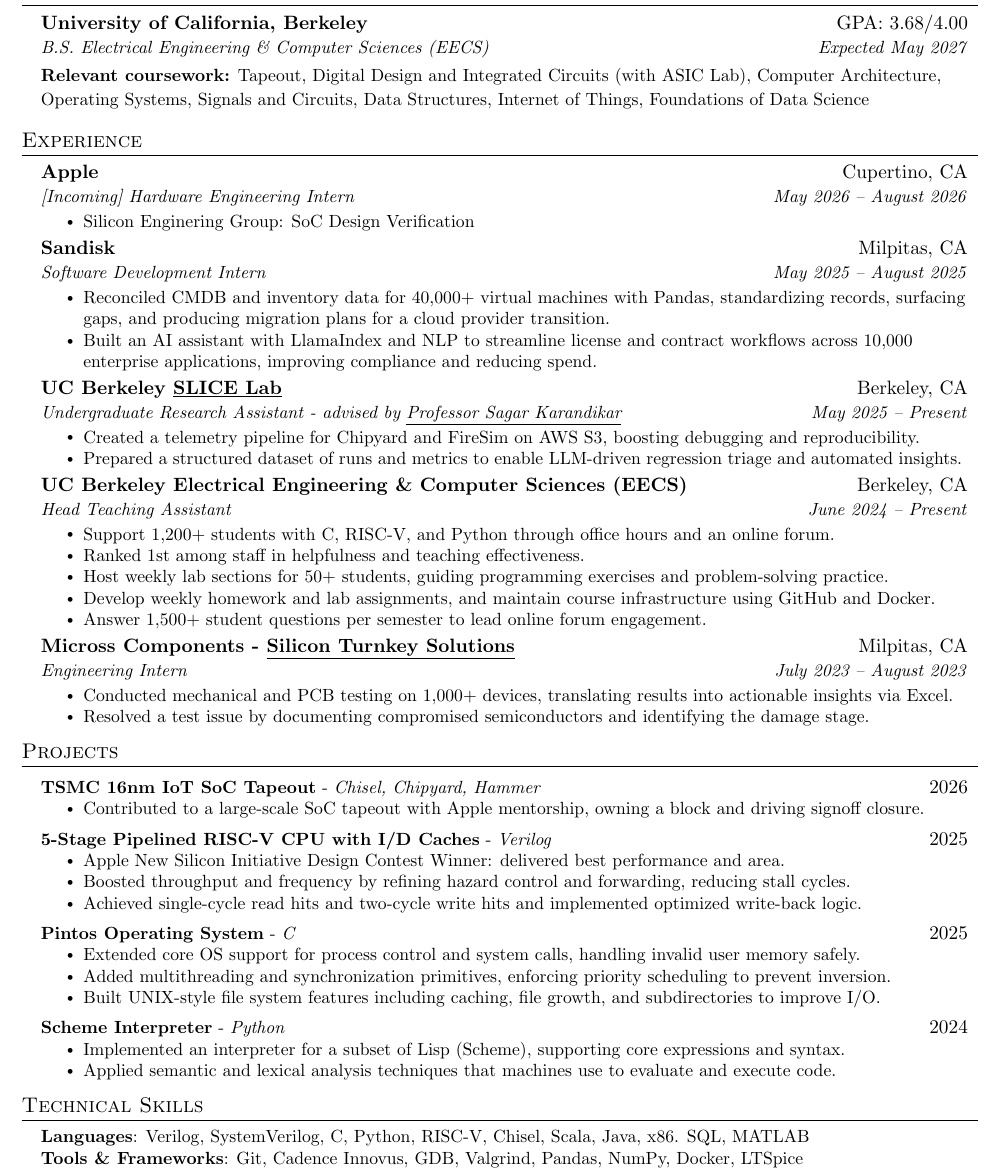
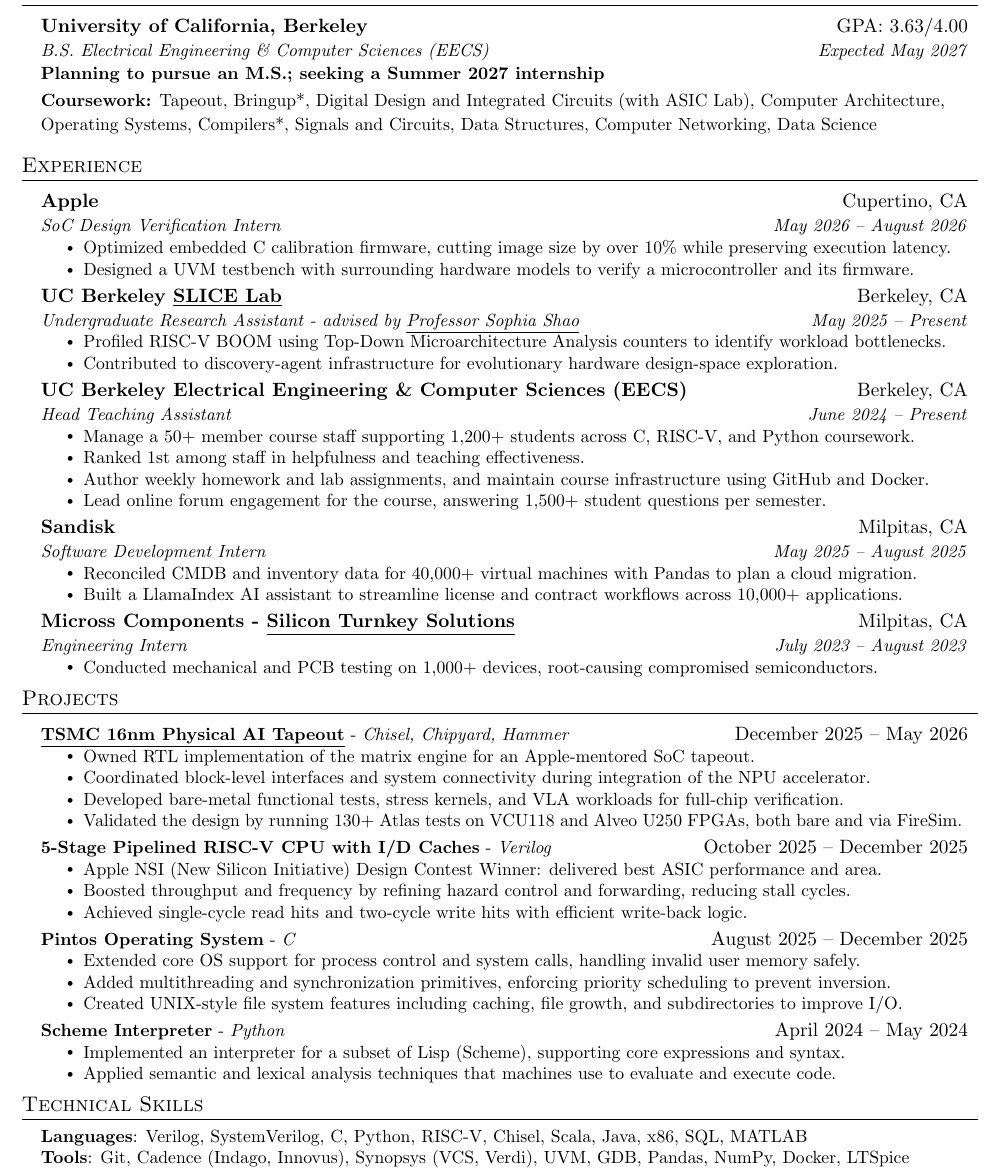
Before and after one commit to reed-nicolas/reed-nicolas.github.io, a LaTeX CV (_latex/resume.tex): part of the page, cut so that both start at the same text. Compiled offline with pdfLaTeX.

Commit message:
feat: 21 July 2026

```diff
--- a/_latex/resume.tex
+++ b/_latex/resume.tex
@@ -66,11 +62,11 @@
 }
 
 \newcommand{\resumeSubheading}[4]{
-  \vspace{-2pt}\item
+  \item
     \begin{tabular*}{0.97\textwidth}[t]{l@{\extracolsep{\fill}}r}
       \textbf{#1} & #2 \\
       \textit{\small#3} & \textit{\small #4} \\
-    \end{tabular*}\vspace{-5pt}
+    \end{tabular*}\vspace{-7pt}
 }
 
 \newcommand{\resumeSubSubheading}[2]{
@@ -94,7 +90,7 @@
 \newcommand{\resumeSubHeadingListStart}{\begin{itemize}[leftmargin=0.15in, label={}]}
 \newcommand{\resumeSubHeadingListEnd}{\end{itemize}}
 \newcommand{\resumeItemListStart}{\begin{itemize}}
-\newcommand{\resumeItemListEnd}{\end{itemize}\vspace{-5pt}}
+\newcommand{\resumeItemListEnd}{\end{itemize}\vspace{-7pt}}
 
 %-------------------------------------------
 %%%%%%  RESUME STARTS HERE  %%%%%%%%%%%%%%%%%%%%%%%%%%%%
@@ -115,90 +111,91 @@
 \section{Education}
   \resumeSubHeadingListStart
     \resumeSubheading
-      {University of California, Berkeley}{GPA: 3.68/4.00}
+      {University of California, Berkeley}{GPA: 3.63/4.00}
       {B.S.\ Electrical Engineering \& Computer Sciences (EECS)}{Expected May 2027}
 
-      %–– small vertical gap ––
-      \vspace{5pt} % adjust to taste (1–2 pt works well)
+      \vspace{4pt}
 
-      {\small\textbf{Relevant coursework:} Tapeout, Digital Design and Integrated Circuits (with ASIC Lab), Computer Architecture, Operating Systems, Signals and Circuits, Data Structures, Internet of Things, Foundations of Data Science}
+      {\small \textbf{Planning to pursue an M.S.; seeking a Summer 2027 internship} \\[2pt]
+
+      \textbf{Coursework:} Tapeout, Bringup*, Digital Design and Integrated Circuits (with ASIC Lab), Computer Architecture, Operating Systems, Compilers*, Signals and Circuits, Data Structures, Computer Networking, Data Science}
   \resumeSubHeadingListEnd
 
 %-----------EXPERIENCE-----------
 \section{Experience}
   \resumeSubHeadingListStart
+    \resumeSubheading
+      {Apple}{Cupertino, CA}
+      {SoC Design Verification Intern}{May 2026 -- August 2026}
+      \resumeItemListStart
+        \resumeItem{Optimized embedded C calibration firmware, cutting image size by over 10\% while preserving execution latency.}
+        \resumeItem{Designed a UVM testbench with surrounding hardware models to verify a microcontroller and its firmware.}
+      \resumeItemListEnd
 
     \resumeSubheading
-      {Apple}{Cupertino, CA}
-      {[Incoming] Hardware Engineering Intern}{May 2026 -- August 2026}
+      {UC Berkeley \href{https://slice.eecs.berkeley.edu}{\underline{SLICE Lab}}}{Berkeley, CA}
+      {Undergraduate Research Assistant - advised by \href{https://people.eecs.berkeley.edu/~ysshao/}{\underline{Professor Sophia Shao}}}{May 2025 -- Present}
       \resumeItemListStart
-        \resumeItem{Silicon Enginering Group: SoC Design Verification}
+        \resumeItem{Profiled RISC-V BOOM using Top-Down Microarchitecture Analysis counters to identify workload bottlenecks.}
+        \resumeItem{Contributed to discovery-agent infrastructure for evolutionary hardware design-space exploration.}
+      \resumeItemListEnd
+
+    \resumeSubheading
+      {UC Berkeley Electrical Engineering \& Computer Sciences (EECS)}{Berkeley, CA}
+      {Head Teaching Assistant}{June 2024 -- Present}
+      \resumeItemListStart
+        \resumeItem{Manage a 50+ member course staff supporting 1,200+ students across C, RISC-V, and Python coursework.}
+        \resumeItem{Ranked 1st among staff in helpfulness and teaching effectiveness.}
+        \resumeItem{Author weekly homework and lab assignments, and maintain course infrastructure using GitHub and Docker.}
+        \resumeItem{Lead online forum engagement for the course, answering 1,500+ student questions per semester.}
       \resumeItemListEnd
 
     \resumeSubheading
       {Sandisk}{Milpitas, CA}
       {Software Development Intern}{May 2025 -- August 2025}
       \resumeItemListStart
-        \resumeItem{Reconciled CMDB and inventory data for 40,000+ virtual machines with Pandas, standardizing records, surfacing gaps, and producing migration plans for a cloud provider transition.}
-        \resumeItem{Built an AI assistant with LlamaIndex and NLP to streamline license and contract workflows across 10,000 enterprise applications, improving compliance and reducing spend.}
-      \resumeItemListEnd
-
-    \resumeSubheading
-      {UC Berkeley \href{https://slice.eecs.berkeley.edu}{\underline{SLICE Lab}}}{Berkeley, CA}
-      {Undergraduate Research Assistant - advised by \href{https://sagark.org/}{\underline{Professor Sagar Karandikar}}}{May 2025 -- Present}
-      \resumeItemListStart
-        \resumeItem{Created a telemetry pipeline for Chipyard and FireSim on AWS S3, boosting debugging and reproducibility.}
-        \resumeItem{Prepared a structured dataset of runs and metrics to enable LLM-driven regression triage and automated insights.}
-      \resumeItemListEnd
-
-    \resumeSubheading
-      {UC Berkeley Electrical Engineering \& Computer Sciences (EECS)}{Berkeley, CA}
-      {Head Teaching Assistant}{June 2024 -- Present}
-      \resumeItemListStart
-        \resumeItem{Support 1,200+ students with C, RISC-V, and Python through office hours and an online forum.}
-        \resumeItem{Ranked 1st among staff in helpfulness and teaching effectiveness.}
-        \resumeItem{Host weekly lab sections for 50+ students, guiding programming exercises and problem-solving practice.}
-        \resumeItem{Develop weekly homework and lab assignments, and maintain course infrastructure using GitHub and Docker.}
-        \resumeItem{Answer 1{,}500+ student questions per semester to lead online forum engagement.}
+        \resumeItem{Reconciled CMDB and inventory data for 40,000+ virtual machines with Pandas to plan a cloud migration.}
+        \resumeItem{Built a LlamaIndex AI assistant to streamline license and contract workflows across 10,000+ applications.}
       \resumeItemListEnd
 
     \resumeSubheading
       {Micross Components - \href{https://www.micross.com/home/global/north-america/silicon-turnkey-solutions-milpitas-ca}{\underline{Silicon Turnkey Solutions}}}{Milpitas, CA}
       {Engineering Intern}{July 2023 -- August 2023}
       \resumeItemListStart
-        \resumeItem{Conducted mechanical and PCB testing on 1,000+ devices, translating results into actionable insights via Excel.}
-        \resumeItem{Resolved a test issue by documenting compromised semiconductors and identifying the damage stage.}
+        \resumeItem{Conducted mechanical and PCB testing on 1,000+ devices, root-causing compromised semiconductors.}
       \resumeItemListEnd
-
   \resumeSubHeadingListEnd
 
 %-----------PROJECTS-----------
 \section{Projects}
   \resumeSubHeadingListStart
     \resumeProjectHeading
-      {\textbf{TSMC 16nm IoT SoC Tapeout} - \textit{Chisel, Chipyard, Hammer}}{2026}
+      {\textbf{\href{https://github.com/ucb-bar/atlas-npu}{\underline{TSMC 16nm Physical AI Tapeout}}} - \textit{Chisel, Chipyard, Hammer}}{December 2025 -- May 2026}
       \resumeItemListStart
-        \resumeItem{Contributed to a large-scale SoC tapeout with Apple mentorship, owning a block and driving signoff closure.}
+        \resumeItem{Owned RTL implementation of the matrix engine for an Apple-mentored SoC tapeout.}
+        \resumeItem{Coordinated block-level interfaces and system connectivity during integration of the NPU accelerator.}
+        \resumeItem{Developed bare-metal functional tests, stress kernels, and VLA workloads for full-chip verification.}
+        \resumeItem{Validated the design by running 130+ Atlas tests on VCU118 and Alveo U250 FPGAs, both bare and via FireSim.}
       \resumeItemListEnd
 
     \resumeProjectHeading
-      {\textbf{5-Stage Pipelined RISC{-}V CPU with I/D Caches} - \textit{Verilog}}{2025}
+      {\textbf{5-Stage Pipelined RISC{-}V CPU with I/D Caches} - \textit{Verilog}}{October 2025 -- December 2025}
       \resumeItemListStart
-        \resumeItem{Apple New Silicon Initiative Design Contest Winner: delivered best performance and area.}
+        \resumeItem{Apple NSI (New Silicon Initiative) Design Contest Winner: delivered best ASIC performance and area.}
         \resumeItem{Boosted throughput and frequency by refining hazard control and forwarding, reducing stall cycles.}
-        \resumeItem{Achieved single-cycle read hits and two-cycle write hits and implemented optimized write-back logic.}
+        \resumeItem{Achieved single-cycle read hits and two-cycle write hits with efficient write-back logic.}
       \resumeItemListEnd
 
     \resumeProjectHeading
-      {\textbf{Pintos Operating System} - \textit{C}}{2025}
+      {\textbf{Pintos Operating System} - \textit{C}}{August 2025 -- December 2025}
       \resumeItemListStart
         \resumeItem{Extended core OS support for process control and system calls, handling invalid user memory safely.}
         \resumeItem{Added multithreading and synchronization primitives, enforcing priority scheduling to prevent inversion.}
-        \resumeItem{Built UNIX-style file system features including caching, file growth, and subdirectories to improve I/O.}
+        \resumeItem{Created UNIX-style file system features including caching, file growth, and subdirectories to improve I/O.}
       \resumeItemListEnd
 
     \resumeProjectHeading
-      {\textbf{Scheme Interpreter} - \textit{Python}}{2024}
+      {\textbf{Scheme Interpreter} - \textit{Python}}{April 2024 -- May 2024}
       \resumeItemListStart
         \resumeItem{Implemented an interpreter for a subset of Lisp (Scheme), supporting core expressions and syntax.}
         \resumeItem{Applied semantic and lexical analysis techniques that machines use to evaluate and execute code.}
@@ -208,8 +205,8 @@
 %-----------TECHNICAL SKILLS-----------
 \section{Technical Skills}
   \begin{itemize}[leftmargin=0.15in, label={}]
-  \small{\item{\textbf{Languages}: Verilog, SystemVerilog, C, Python, RISC{-}V, Chisel, Scala, Java, x86. SQL, MATLAB \\
-          \textbf{Tools \& Frameworks}: Git, Cadence Innovus, GDB, Valgrind, Pandas, NumPy, Docker, LTSpice}}
+    \small{\item{\textbf{Languages}: Verilog, SystemVerilog, C, Python, RISC{-}V, Chisel, Scala, Java, x86, SQL, MATLAB \\
+            \textbf{Tools}: Git, Cadence (Indago, Innovus), Synopsys (VCS, Verdi), UVM, GDB, Pandas, NumPy, Docker, LTSpice}}
   \end{itemize}
 
 \end{document}
```
Also changed, not shown: _pages/coursework.md (+12 -8 lines), _pages/home.md (+2 -2 lines), assets/pdfs/resume.pdf, _latex/resume.tex (4 more changed lines), 1 other file. Lines whose indentation alone changed are shown as unchanged.
